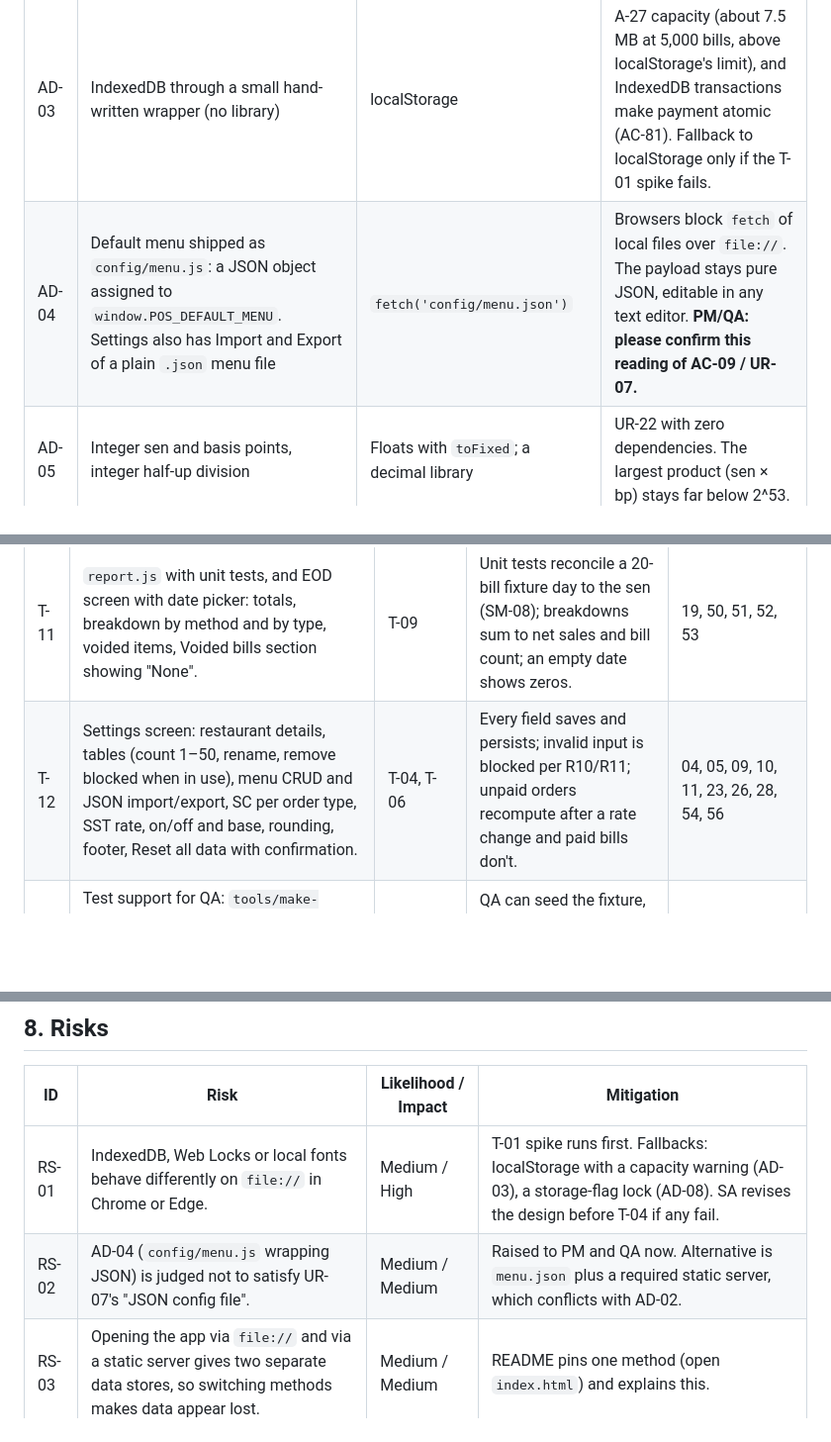
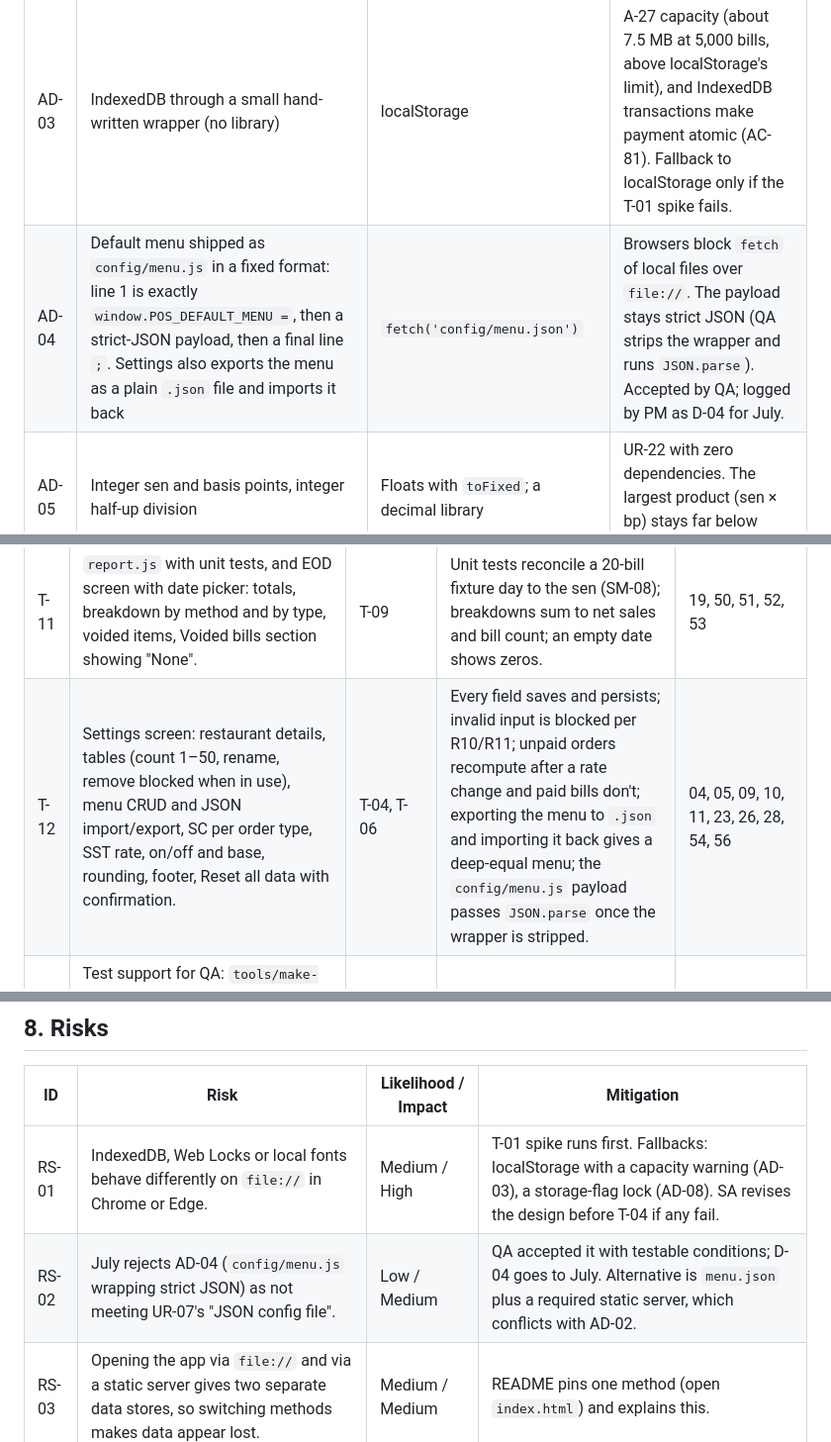
Before and after one commit to dx0018/ai-team-pilot, a Markdown page: docs/ARCHITECTURE.md, 3 parts joined by grey strips. Shown at 99% size. Drawn GitHub-style; blank space fills up the shorter version.

```diff
--- a/docs/ARCHITECTURE.md
+++ b/docs/ARCHITECTURE.md
@@ -185,7 +185,7 @@ All app scripts are classic `<script>` tags in dependency order. Each pure modul
 | AD-01 | Vanilla JS, classic scripts, no build step | React/Vue, or ES modules | NF-01 and NF-07. Chrome blocks ES modules over `file://`, and staff will open `index.html` directly. |
 | AD-02 | Primary run mode is opening `index.html` from disk; a static server also works | Server-only | NF-06. Windows has no built-in static server, so requiring one means installing something. |
 | AD-03 | IndexedDB through a small hand-written wrapper (no library) | localStorage | A-27 capacity (about 7.5 MB at 5,000 bills, above localStorage's limit), and IndexedDB transactions make payment atomic (AC-81). Fallback to localStorage only if the T-01 spike fails. |
-| AD-04 | Default menu shipped as `config/menu.js`: a JSON object assigned to `window.POS_DEFAULT_MENU`. Settings also has Import and Export of a plain `.json` menu file | `fetch('config/menu.json')` | Browsers block `fetch` of local files over `file://`. The payload stays pure JSON, editable in any text editor. **PM/QA: please confirm this reading of AC-09 / UR-07.** |
+| AD-04 | Default menu shipped as `config/menu.js` in a fixed format: line 1 is exactly `window.POS_DEFAULT_MENU =`, then a strict-JSON payload, then a final line `;`. Settings also exports the menu as a plain `.json` file and imports it back | `fetch('config/menu.json')` | Browsers block `fetch` of local files over `file://`. The payload stays strict JSON (QA strips the wrapper and runs `JSON.parse`). Accepted by QA; logged by PM as D-04 for July. |
 | AD-05 | Integer sen and basis points, integer half-up division | Floats with `toFixed`; a decimal library | UR-22 with zero dependencies. The largest product (sen × bp) stays far below 2^53. |
 | AD-06 | Bill number allocated at payment, inside the payment transaction | Allocate when the Bill screen opens | Abandoned or reopened orders never burn numbers, so numbering stays gap-free and never reused (AC-49, AC-81). |
 | AD-07 | Write-through on every mutation | Save on interval or `beforeunload` | MTS-10 / AC-55: a refresh at any moment loses nothing. |
@@ -242,7 +242,7 @@ All app scripts are classic `<script>` tags in dependency order. Each pure modul
 | T-09 | Bill, discount, split and payment screens: full totals block (SST line hidden when off), bill-level discount entry, equal split (N 2–20) and split by item with remainder marked on /1, payment method picker (6 methods), cash received and change, blocked actions per R10, Confirm disabled on first tap. | T-08 | Every listed AC passes in e2e, including MTS-05 to MTS-09 through the UI. | 20, 22, 23, 24, 25, 26, 27, 28, 29, 32, 32a, 33, 34, 35, 36, 37, 38, 39, 40, 41, 42, 43, 81 |
 | T-10 | Receipt screen and `print.css`: header from `settingsUsed` (SST reg. no. only when SST on), body lines, totals, split breakdown, payment and change, notes, footer; 72 mm column. | T-09 | Print preview and Save as PDF on 80 mm and A4 show no clipped text; Chinese names render (MTS-12); MTS-11 shows no SST line or number. | 13, 17, 26, 39, 46, 47, 48, 49 |
 | T-11 | `report.js` with unit tests, and EOD screen with date picker: totals, breakdown by method and by type, voided items, Voided bills section showing "None". | T-09 | Unit tests reconcile a 20-bill fixture day to the sen (SM-08); breakdowns sum to net sales and bill count; an empty date shows zeros. | 19, 50, 51, 52, 53 |
-| T-12 | Settings screen: restaurant details, tables (count 1–50, rename, remove blocked when in use), menu CRUD and JSON import/export, SC per order type, SST rate, on/off and base, rounding, footer, Reset all data with confirmation. | T-04, T-06 | Every field saves and persists; invalid input is blocked per R10/R11; unpaid orders recompute after a rate change and paid bills don't. | 04, 05, 09, 10, 11, 23, 26, 28, 54, 56 |
+| T-12 | Settings screen: restaurant details, tables (count 1–50, rename, remove blocked when in use), menu CRUD and JSON import/export, SC per order type, SST rate, on/off and base, rounding, footer, Reset all data with confirmation. | T-04, T-06 | Every field saves and persists; invalid input is blocked per R10/R11; unpaid orders recompute after a rate change and paid bills don't; exporting the menu to `.json` and importing it back gives a deep-equal menu; the `config/menu.js` payload passes `JSON.parse` once the wrapper is stripped. | 04, 05, 09, 10, 11, 23, 26, 28, 54, 56 |
 | T-13 | Test support for QA: `tools/make-fixture.js` generating 200 items and 500 bills, the committed fixture, a `data-testid` audit, and Playwright projects for Chrome and Edge. | T-07 to T-12 | QA can seed the fixture, override the clock and drive every Must screen headlessly in both browsers. | 55, 61, 62, 63, 81, 82 (test support) |
 | T-14 | Release assets: the 7 screenshots committed under `docs/screenshots/`, final README (run, print setup, backup warning, single-tab note). | T-07 to T-12 | Screenshots of all 7 screens are present and current; README steps work on a fresh copy. | 57, 65 |
 
@@ -284,7 +284,7 @@ All 71 Must ACs (AC-01 to AC-66b plus AC-07a, AC-32a, AC-81, AC-82) map to at le
 | ID | Risk | Likelihood / Impact | Mitigation |
 |---|---|---|---|
 | RS-01 | IndexedDB, Web Locks or local fonts behave differently on `file://` in Chrome or Edge. | Medium / High | T-01 spike runs first. Fallbacks: localStorage with a capacity warning (AD-03), a storage-flag lock (AD-08). SA revises the design before T-04 if any fail. |
-| RS-02 | AD-04 (`config/menu.js` wrapping JSON) is judged not to satisfy UR-07's "JSON config file". | Medium / Medium | Raised to PM and QA now. Alternative is `menu.json` plus a required static server, which conflicts with AD-02. |
+| RS-02 | July rejects AD-04 (`config/menu.js` wrapping strict JSON) as not meeting UR-07's "JSON config file". | Low / Medium | QA accepted it with testable conditions; D-04 goes to July. Alternative is `menu.json` plus a required static server, which conflicts with AD-02. |
 | RS-03 | Opening the app via `file://` and via a static server gives two separate data stores, so switching methods makes data appear lost. | Medium / Medium | README pins one method (open `index.html`) and explains this. |
 | RS-04 | Browser storage is evicted or cleared. | Low / High | `storage.persist()`, README warning; UR-43 backup is Should (RK-02). |
 | RS-05 | Thermal printer drivers add margins or scale, clipping the 72 mm column. | Medium / Medium | T-10 tests on 80 mm and A4; README covers print settings (margins none, scale 100%). |
```
Also changed, not shown: other parts of docs/ARCHITECTURE.md (+9 -2 lines).
